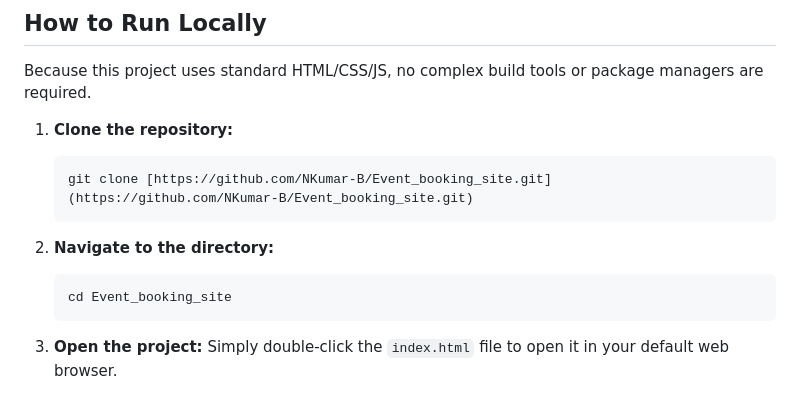
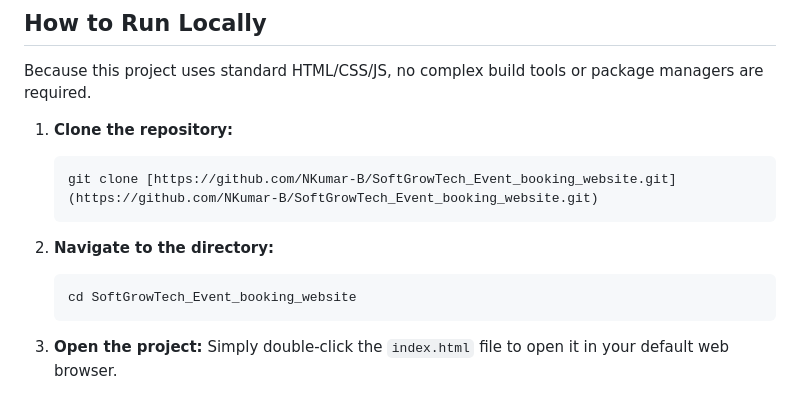
Before and after one commit to NKumar-B/SoftGrowTech_Event_booking_website, a Markdown page: README.md, the part around the change. GitHub-like rendering.

````diff
--- a/README.md
+++ b/README.md
@@ -43,11 +43,11 @@ Because this project uses standard HTML/CSS/JS, no complex build tools or packag
 
 1. **Clone the repository:**
    ```bash
-   git clone [https://github.com/NKumar-B/Event_booking_site.git](https://github.com/NKumar-B/Event_booking_site.git)
+   git clone [https://github.com/NKumar-B/SoftGrowTech_Event_booking_website.git](https://github.com/NKumar-B/SoftGrowTech_Event_booking_website.git)
    ```
 2. **Navigate to the directory:**
    ```bash
-   cd Event_booking_site
+   cd SoftGrowTech_Event_booking_website
    ```
 3. **Open the project:**
    Simply double-click the `index.html` file to open it in your default web browser.
````
